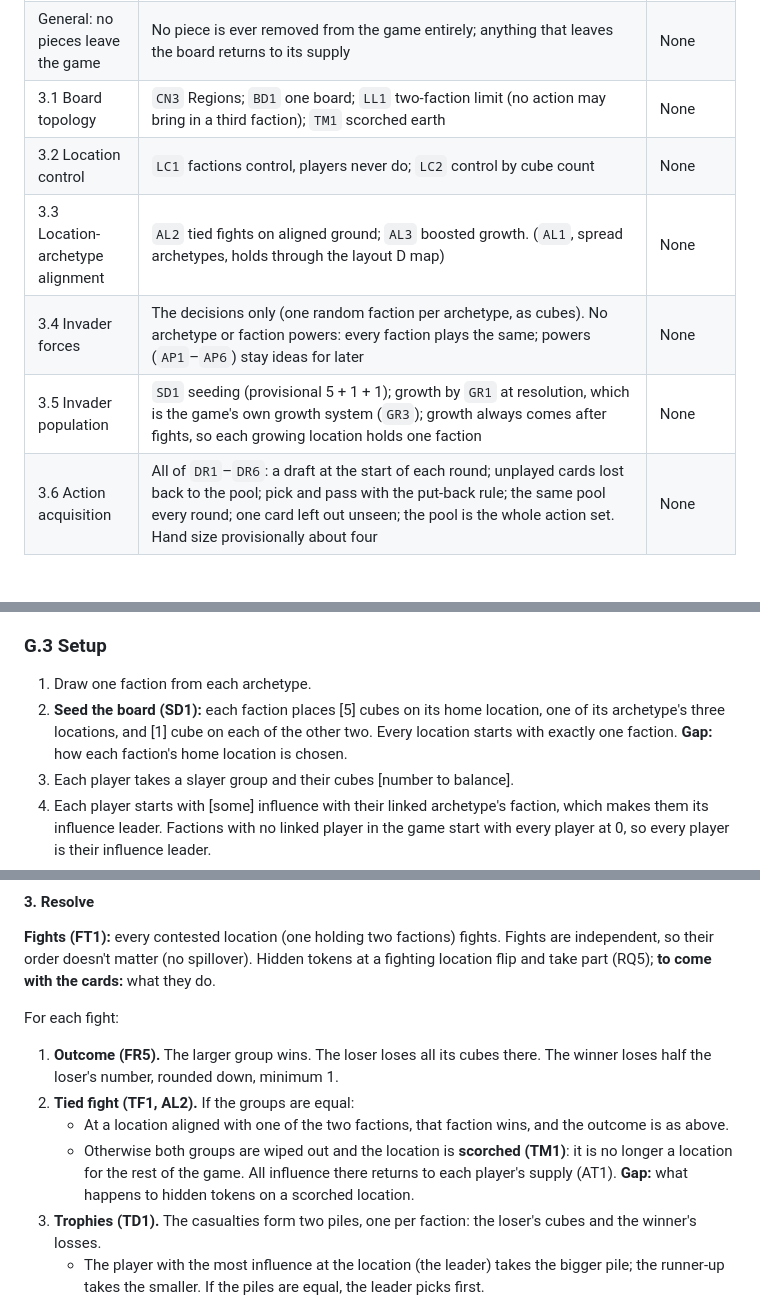
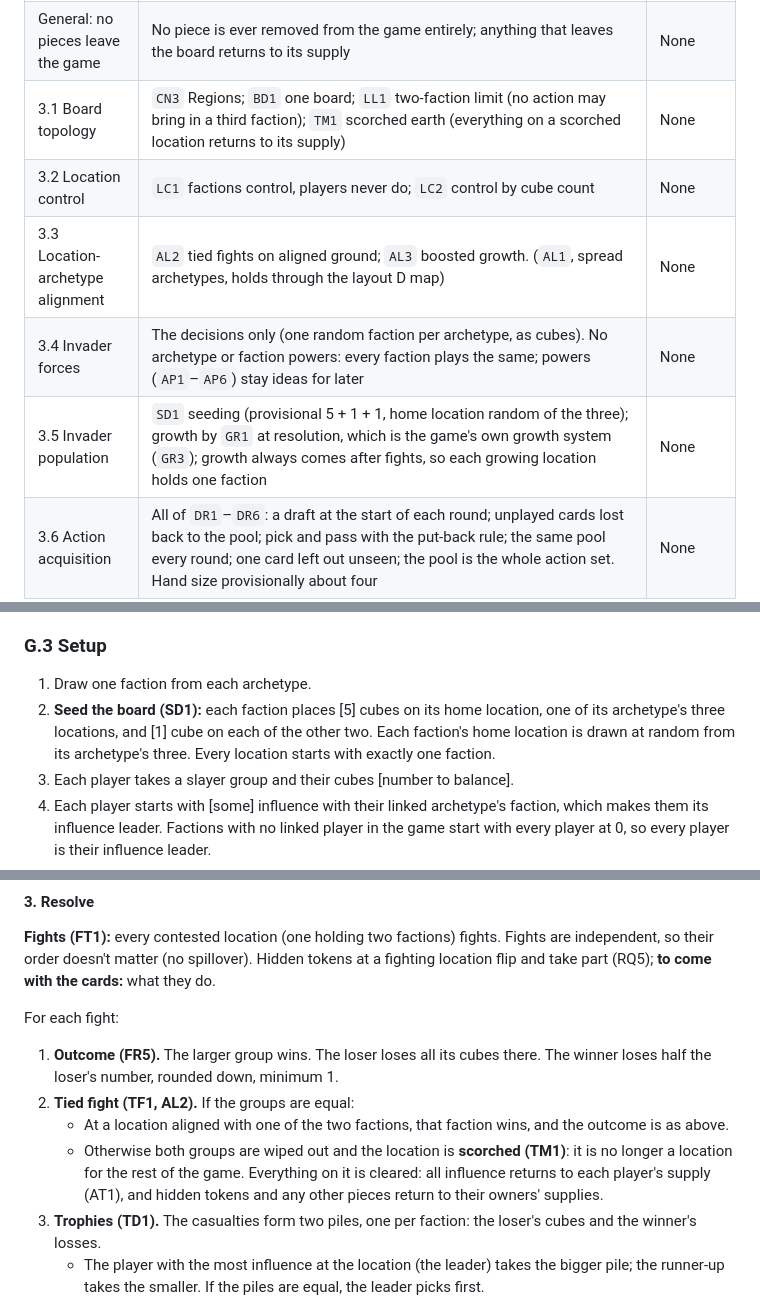
Before and after one commit to DylanEuteneier/monster-of-the-week, a Markdown page: docs/motw-design.md, 3 parts joined by grey strips. Drawn GitHub-style; blank space fills up the shorter version.

Commit message:
Settle home locations and scorched earth in the first draft
Co-Authored-By: Claude Opus 5.5 <noreply@anthropic.com>

```diff
--- a/docs/motw-design.md
+++ b/docs/motw-design.md
@@ -30,11 +30,11 @@ Earlier favourites ("preferred" in section 3) were the starting point: `DR3`, `D
 |---|---|---|
 | General: supply | One supply per colour. Player-coloured cubes return to that player for later actions; faction cubes return to that faction to be placed later | None |
 | General: no pieces leave the game | No piece is ever removed from the game entirely; anything that leaves the board returns to its supply | None |
-| 3.1 Board topology | `CN3` Regions; `BD1` one board; `LL1` two-faction limit (no action may bring in a third faction); `TM1` scorched earth | None |
+| 3.1 Board topology | `CN3` Regions; `BD1` one board; `LL1` two-faction limit (no action may bring in a third faction); `TM1` scorched earth (everything on a scorched location returns to its supply) | None |
 | 3.2 Location control | `LC1` factions control, players never do; `LC2` control by cube count | None |
 | 3.3 Location-archetype alignment | `AL2` tied fights on aligned ground; `AL3` boosted growth. (`AL1`, spread archetypes, holds through the layout D map) | None |
 | 3.4 Invader forces | The decisions only (one random faction per archetype, as cubes). No archetype or faction powers: every faction plays the same; powers (`AP1`–`AP6`) stay ideas for later | None |
-| 3.5 Invader population | `SD1` seeding (provisional 5 + 1 + 1); growth by `GR1` at resolution, which is the game's own growth system (`GR3`); growth always comes after fights, so each growing location holds one faction | None |
+| 3.5 Invader population | `SD1` seeding (provisional 5 + 1 + 1, home location random of the three); growth by `GR1` at resolution, which is the game's own growth system (`GR3`); growth always comes after fights, so each growing location holds one faction | None |
 | 3.6 Action acquisition | All of `DR1`–`DR6`: a draft at the start of each round; unplayed cards lost back to the pool; pick and pass with the put-back rule; the same pool every round; one card left out unseen; the pool is the whole action set. Hand size provisionally about four | None |
 | 3.7 Player actions | Deferred to step 2: designed together with the cards. Card-driven growth (`GR2`, and `CU4`'s *Grow* use) is out of the first draft | — |
 | 3.8 Timing and passing | `TU1` play or pass, passing is not final; `FP1` first player by marked cards A and B; the round ends when everyone passes in a row (`RE3`, 3.12) | None |
@@ -2283,7 +2285,7 @@ The first draft's picks (Current focus) restated as one ruleset, for prototyping
 ### G.3 Setup
 
 1. Draw one faction from each archetype.
-2. **Seed the board (SD1):** each faction places [5] cubes on its home location, one of its archetype's three locations, and [1] cube on each of the other two. Every location starts with exactly one faction. **Gap:** how each faction's home location is chosen.
+2. **Seed the board (SD1):** each faction places [5] cubes on its home location, one of its archetype's three locations, and [1] cube on each of the other two. Each faction's home location is drawn at random from its archetype's three. Every location starts with exactly one faction.
 3. Each player takes a slayer group and their cubes [number to balance].
 4. Each player starts with [some] influence with their linked archetype's faction, which makes them its influence leader. Factions with no linked player in the game start with every player at 0, so every player is their influence leader.
 5. Build the card pool for the player count.
@@ -2319,7 +2321,7 @@ For each fight:
 1. **Outcome (FR5).** The larger group wins. The loser loses all its cubes there. The winner loses half the loser's number, rounded down, minimum 1.
 2. **Tied fight (TF1, AL2).** If the groups are equal:
    - At a location aligned with one of the two factions, that faction wins, and the outcome is as above.
-   - Otherwise both groups are wiped out and the location is **scorched (TM1)**: it is no longer a location for the rest of the game. All influence there returns to each player's supply (AT1). **Gap:** what happens to hidden tokens on a scorched location.
+   - Otherwise both groups are wiped out and the location is **scorched (TM1)**: it is no longer a location for the rest of the game. Everything on it is cleared: all influence returns to each player's supply (AT1), and hidden tokens and any other pieces return to their owners' supplies.
 3. **Trophies (TD1).** The casualties form two piles, one per faction: the loser's cubes and the winner's losses.
    - The player with the most influence at the location (the leader) takes the bigger pile; the runner-up takes the smaller. If the piles are equal, the leader picks first.
    - Ties between players: a tied player with affinity for the location wins the tie. Otherwise the tie stands (PT2), and tied players collect nothing (ST1): a tie uses up every place the tied players were in line for. Tied leaders use up both places, so both piles return to their factions' supplies. Players tied for runner-up use up second place, so the smaller pile returns.
```
Also changed, not shown: other parts of docs/motw-design.md (+2 -2 lines).
